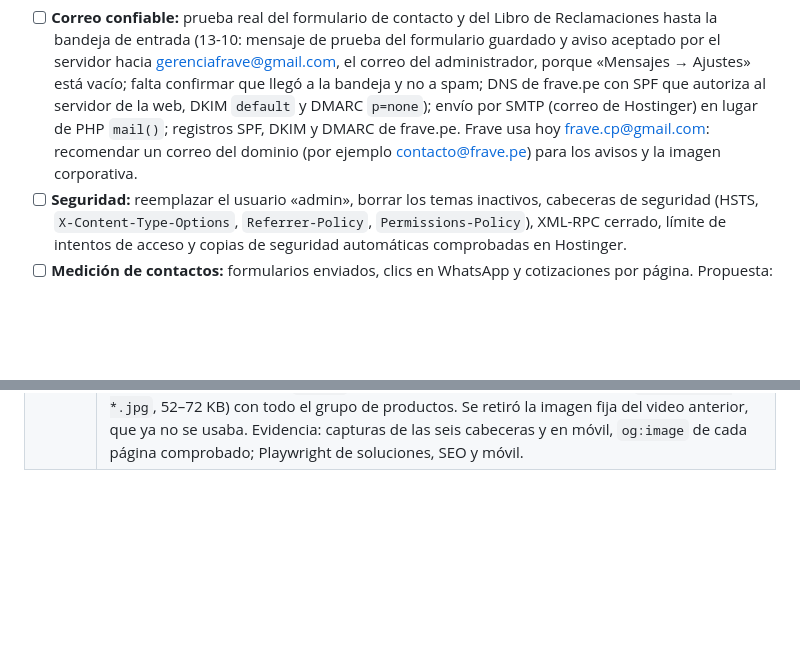
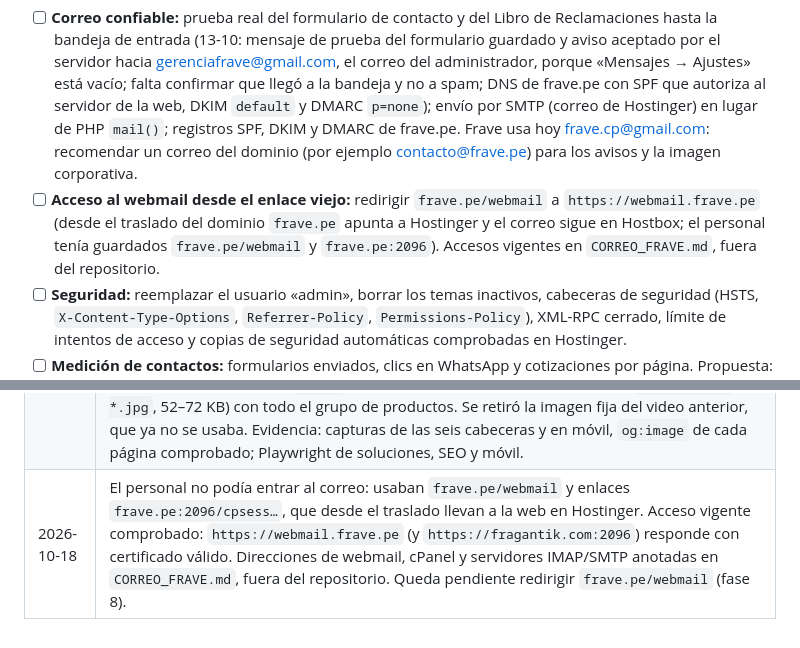
Before and after one commit to MaycolPGR-aduch/Frave-theme, a Markdown page: PLAN_WEB_CORPORATIVA.md, 2 parts joined by grey strips. Drawn GitHub-style; blank space fills up the shorter version.

Commit message:
Plan: anotar acceso al webmail y redirección pendiente
Co-Authored-By: Claude Opus 5.5 <noreply@anthropic.com>

```diff
--- a/PLAN_WEB_CORPORATIVA.md
+++ b/PLAN_WEB_CORPORATIVA.md
@@ -272,6 +272,7 @@ El primero añade las descripciones nuevas a las subcategorías que no tenían (
 Antes de anunciar la web: que los mensajes lleguen, que el sitio esté protegido, que se pueda medir si capta clientes y que Frave sepa manejarlo.
 
 - [ ] **Correo confiable:** prueba real del formulario de contacto y del Libro de Reclamaciones hasta la bandeja de entrada (13-10: mensaje de prueba del formulario guardado y aviso aceptado por el servidor hacia gerenciafrave@gmail.com, el correo del administrador, porque «Mensajes → Ajustes» está vacío; falta confirmar que llegó a la bandeja y no a spam; DNS de frave.pe con SPF que autoriza al servidor de la web, DKIM `default` y DMARC `p=none`); envío por SMTP (correo de Hostinger) en lugar de PHP `mail()`; registros SPF, DKIM y DMARC de frave.pe. Frave usa hoy frave.cp@gmail.com: recomendar un correo del dominio (por ejemplo contacto@frave.pe) para los avisos y la imagen corporativa.
+- [ ] **Acceso al webmail desde el enlace viejo:** redirigir `frave.pe/webmail` a `https://webmail.frave.pe` (desde el traslado del dominio `frave.pe` apunta a Hostinger y el correo sigue en Hostbox; el personal tenía guardados `frave.pe/webmail` y `frave.pe:2096`). Accesos vigentes en `CORREO_FRAVE.md`, fuera del repositorio.
 - [ ] **Seguridad:** reemplazar el usuario «admin», borrar los temas inactivos, cabeceras de seguridad (HSTS, `X-Content-Type-Options`, `Referrer-Policy`, `Permissions-Policy`), XML-RPC cerrado, límite de intentos de acceso y copias de seguridad automáticas comprobadas en Hostinger.
 - [ ] **Medición de contactos:** formularios enviados, clics en WhatsApp y cotizaciones por página. Propuesta: contador propio en el administrador, sin cookies ni aviso; alternativa GA4 con aviso de cookies y cambio en la política de privacidad. *Decisión pendiente de Frave.*
 - [ ] **Manual para Frave:** editar textos (ACF), publicar artículos, responder mensajes y reclamos, cargar productos con la plantilla y qué no tocar; publicado como página para compartir.
@@ -331,3 +332,4 @@ Se puede construir con textos de ejemplo marcados; para publicar hace falta:
 | 2026-10-17 | Portada invertida a pedido de Frave (tema 1.18.0): video nuevo generado por el equipo con Google Flow (Veo), con las frutas cayendo en el tercio izquierdo, y el título y los botones a la derecha sobre el beige limpio. Revisado: 1920×1080, 8 s, sin textos ni marcas, último fotograma apto como imagen fija; se quitó la pista de audio. Optimizado a 1280×720: MP4 662 KB (antes 841) y WebM 410 KB (antes 724), imagen fija de 50 KB; nombres nuevos (`hero-frutas-v2.*`) para que ninguna caché sirva el video anterior. Entre 1024 y 1280 px el video se desplaza a la izquierda y el texto se estrecha para que ninguna fruta quede detrás del texto. Evidencia: capturas a 390, 1024, 1152, 1280, 1366, 1440, 1536 y 1920 px, con la imagen final y a mitad de la animación; Playwright 19 pruebas de portada, móvil y SEO. |
 | 2026-10-17 | Fragancias, línea principal de Frave, va siempre primero (tema 1.18.1): orden Fragancias, Sabores, Envases en el menú «Líneas», «Nuestras líneas» de la portada, el panel del catálogo, las tarjetas y el filtro de `/catalogo/`, «Otras líneas» y el formulario de contacto. `bin/crear-lineas.php` fija además ese orden en las categorías de WooCommerce en cada ejecución. En producción: desplegar el tema y ejecutar `wp eval-file ~/repos/frave-theme/bin/crear-lineas.php`. |
 | 2026-10-17 | Imágenes propias en las cabeceras de Soluciones (tema 1.19.0), en lugar de las recicladas: página central, Perfumería, Cosmética y cuidado personal, Cuidado del hogar, Ambientación y marketing olfativo, y Alimentos y bebidas (`recursos-graficos/soluciones`, generadas con la serie beige como referencia). Revisadas al detalle: sin textos ni logotipos, envases genéricos, recorte en arco sin cortes. En `assets/media/soluciones/` a 1080×1350 (52–88 KB) y 640×800 (20–32 KB) con `srcset`; imágenes para compartir de 1200×630 (`og/solucion-*.jpg`, 52–72 KB) con todo el grupo de productos. Se retiró la imagen fija del video anterior, que ya no se usaba. Evidencia: capturas de las seis cabeceras y en móvil, `og:image` de cada página comprobado; Playwright de soluciones, SEO y móvil. |
+| 2026-10-18 | El personal no podía entrar al correo: usaban `frave.pe/webmail` y enlaces `frave.pe:2096/cpsess…`, que desde el traslado llevan a la web en Hostinger. Acceso vigente comprobado: `https://webmail.frave.pe` (y `https://fragantik.com:2096`) responde con certificado válido. Direcciones de webmail, cPanel y servidores IMAP/SMTP anotadas en `CORREO_FRAVE.md`, fuera del repositorio. Queda pendiente redirigir `frave.pe/webmail` (fase 8). |
```
